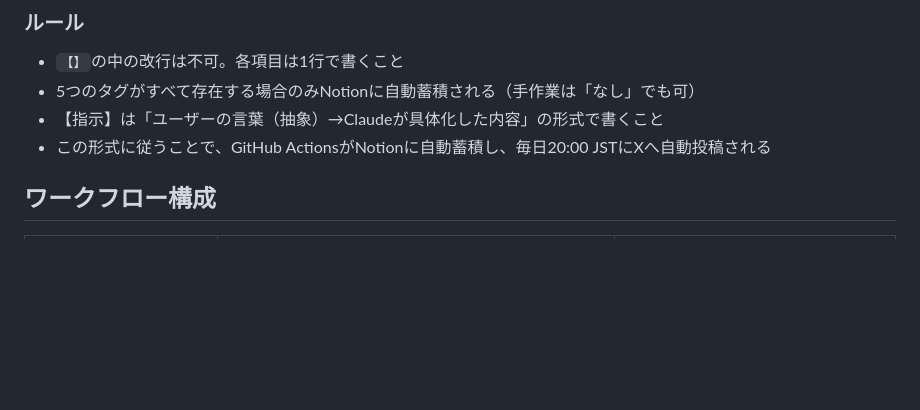
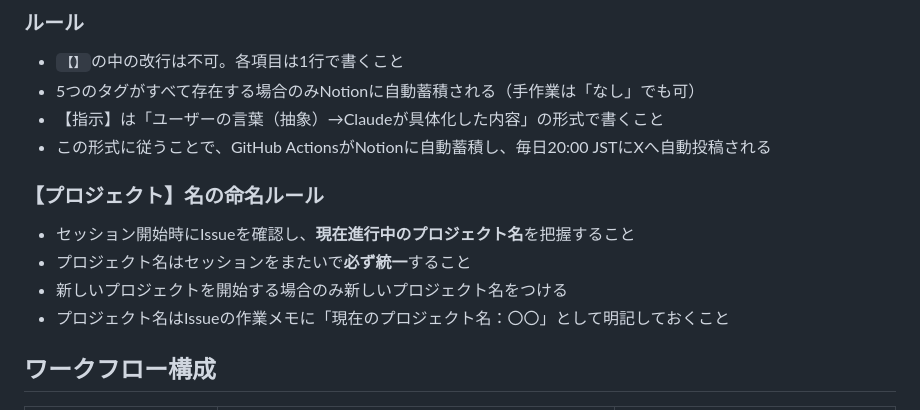
Before and after one commit to pic-kn/ai-prompt-builder, a Markdown page: CLAUDE.md, the part around the change. Drawn GitHub-style; blank space fills up the shorter version.

Commit message:
【プロジェクト】GitHubのコードをpushすると毎日22時にZennへ自動投稿されるシステム【課題】セッションをまたぐと【プロジェクト】名が変わりNotionのプロジェクト管理DBと一致しなくなる【解決】CLAUDE.mdに命名ルールを追記しIssueに現在のプロジェクト名を明記する運用を追加【指示】「そうですね。ではその方針で進めてください」→CLAUDE.mdに【プロジェクト】命名ルールを追記【手作業】なし (#14)
Co-authored-by: Claude <noreply@anthropic.com>

```diff
--- a/CLAUDE.md
+++ b/CLAUDE.md
@@ -40,6 +40,13 @@ git pull origin main
 - 5つのタグがすべて存在する場合のみNotionに自動蓄積される（手作業は「なし」でも可）
 - 【指示】は「ユーザーの言葉（抽象）→Claudeが具体化した内容」の形式で書くこと
 - この形式に従うことで、GitHub ActionsがNotionに自動蓄積し、毎日20:00 JSTにXへ自動投稿される
+
+### 【プロジェクト】名の命名ルール
+
+- セッション開始時にIssueを確認し、**現在進行中のプロジェクト名**を把握すること
+- プロジェクト名はセッションをまたいで**必ず統一**すること
+- 新しいプロジェクトを開始する場合のみ新しいプロジェクト名をつける
+- プロジェクト名はIssueの作業メモに「現在のプロジェクト名：〇〇」として明記しておくこと
 
 ## ワークフロー構成
 
```
